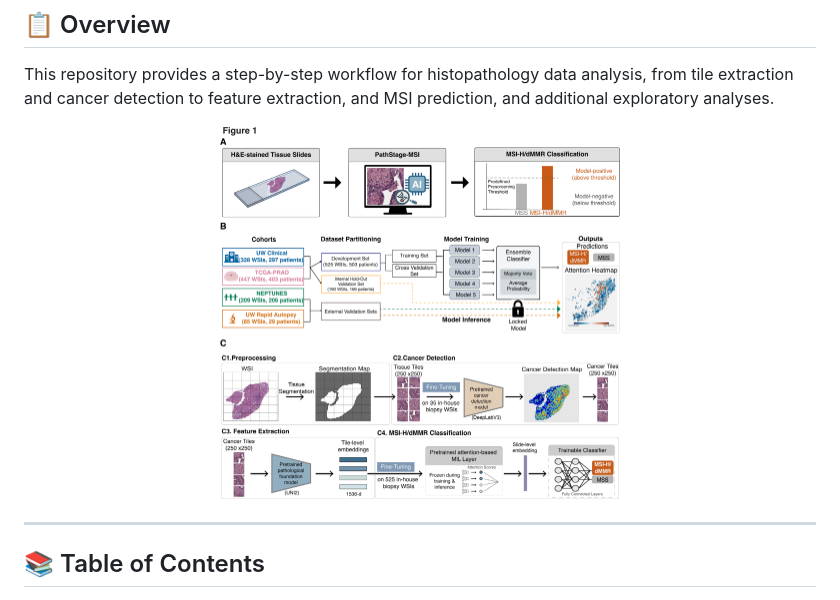
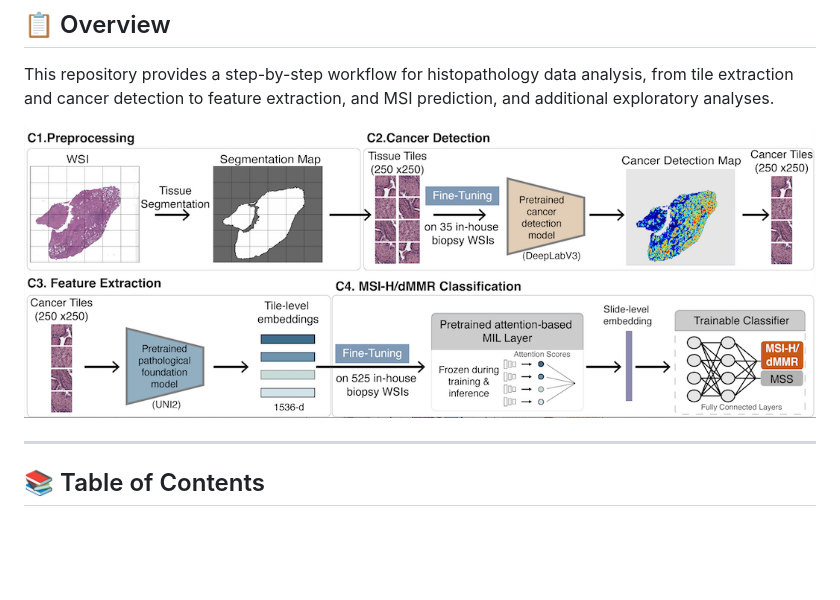
Before and after one commit to lucasliu0928/PathStageMSI, a Markdown page: README.md, the part around the change. GitHub-like rendering; blank space fills up the shorter version.

Commit message:
Replace Fig1_v2.png with Fig2c.png
Updated image in README to a higher resolution.

```diff
--- a/README.md
+++ b/README.md
@@ -11,7 +11,7 @@ Liu L.J., Etzioni R., Zhang H., Sayar E., Richards H., Chen Z., et al., Pritchar
 This repository provides a step-by-step workflow for histopathology data analysis, from tile extraction and cancer detection to feature extraction, and MSI prediction, and additional exploratory analyses.
 
 <p align="center">
-  <img src="figures/Fig1_v2.png" alt="PathStageMSI overview" width="400">
+  <img src="figures/Fig2c.png" alt="PathStageMSI overview" width="800">
 </p>
 
 ---
```
